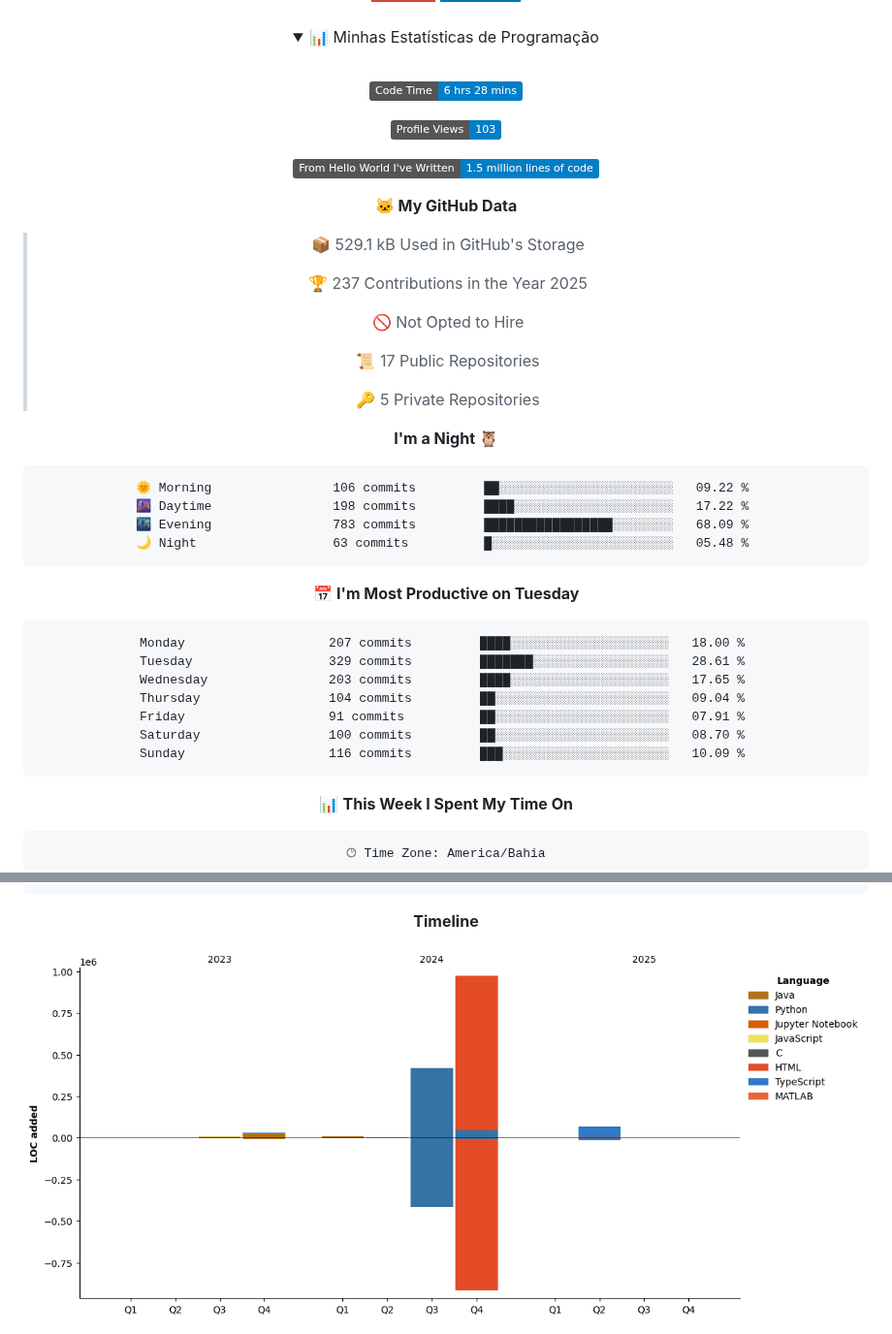
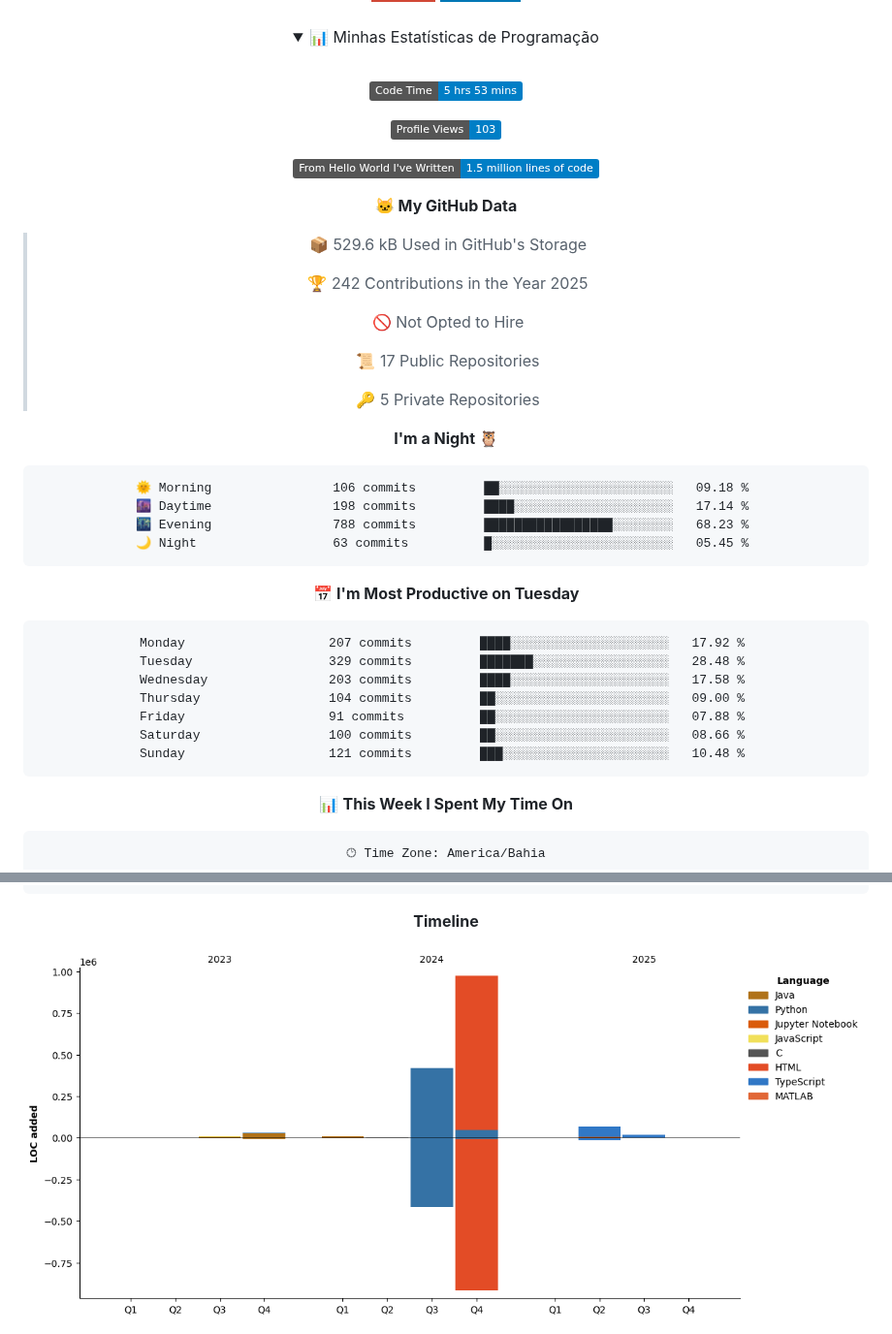
Before and after one commit to felipe-py/felipe-py, a Markdown page: README.md, 2 parts joined by grey strips. Shown at 97% size. Rendered like a GitHub page; pictures changed too: assets/bar_graph.png; folded sections open; badges without logos.

Commit message:
Updated with Dev Metrics

````diff
--- a/README.md
+++ b/README.md
@@ -55,7 +55,7 @@
   <br>
 
   <!--START_SECTION:waka-->
-![Code Time](http://img.shields.io/badge/Code%20Time-6%20hrs%2028%20mins-blue)
+![Code Time](http://img.shields.io/badge/Code%20Time-5%20hrs%2053%20mins-blue)
 
 ![Profile Views](http://img.shields.io/badge/Profile%20Views-103-blue)
 
@@ -63,9 +63,9 @@
 
 **🐱 My GitHub Data**
 
-> 📦 529.1 kB Used in GitHub's Storage
+> 📦 529.6 kB Used in GitHub's Storage
  >
-> 🏆 237 Contributions in the Year 2025
+> 🏆 242 Contributions in the Year 2025
  >
 > 🚫 Not Opted to Hire
  >
@@ -76,21 +76,21 @@
 **I'm a Night 🦉**
 
 ```text
-🌞 Morning                106 commits         ██░░░░░░░░░░░░░░░░░░░░░░░   09.22 %
-🌆 Daytime                198 commits         ████░░░░░░░░░░░░░░░░░░░░░   17.22 %
-🌃 Evening                783 commits         █████████████████░░░░░░░░   68.09 %
-🌙 Night                  63 commits          █░░░░░░░░░░░░░░░░░░░░░░░░   05.48 %
+🌞 Morning                106 commits         ██░░░░░░░░░░░░░░░░░░░░░░░   09.18 %
+🌆 Daytime                198 commits         ████░░░░░░░░░░░░░░░░░░░░░   17.14 %
+🌃 Evening                788 commits         █████████████████░░░░░░░░   68.23 %
+🌙 Night                  63 commits          █░░░░░░░░░░░░░░░░░░░░░░░░   05.45 %
 ```
 📅 **I'm Most Productive on Tuesday**
 
 ```text
-Monday                   207 commits         ████░░░░░░░░░░░░░░░░░░░░░   18.00 %
-Tuesday                  329 commits         ███████░░░░░░░░░░░░░░░░░░   28.61 %
-Wednesday                203 commits         ████░░░░░░░░░░░░░░░░░░░░░   17.65 %
-Thursday                 104 commits         ██░░░░░░░░░░░░░░░░░░░░░░░   09.04 %
-Friday                   91 commits          ██░░░░░░░░░░░░░░░░░░░░░░░   07.91 %
-Saturday                 100 commits         ██░░░░░░░░░░░░░░░░░░░░░░░   08.70 %
-Sunday                   116 commits         ███░░░░░░░░░░░░░░░░░░░░░░   10.09 %
+Monday                   207 commits         ████░░░░░░░░░░░░░░░░░░░░░   17.92 %
+Tuesday                  329 commits         ███████░░░░░░░░░░░░░░░░░░   28.48 %
+Wednesday                203 commits         ████░░░░░░░░░░░░░░░░░░░░░   17.58 %
+Thursday                 104 commits         ██░░░░░░░░░░░░░░░░░░░░░░░   09.00 %
+Friday                   91 commits          ██░░░░░░░░░░░░░░░░░░░░░░░   07.88 %
+Saturday                 100 commits         ██░░░░░░░░░░░░░░░░░░░░░░░   08.66 %
+Sunday                   121 commits         ███░░░░░░░░░░░░░░░░░░░░░░   10.48 %
 ```
 
 
````
Also changed, not shown: other parts of README.md (+1 -1 lines).
